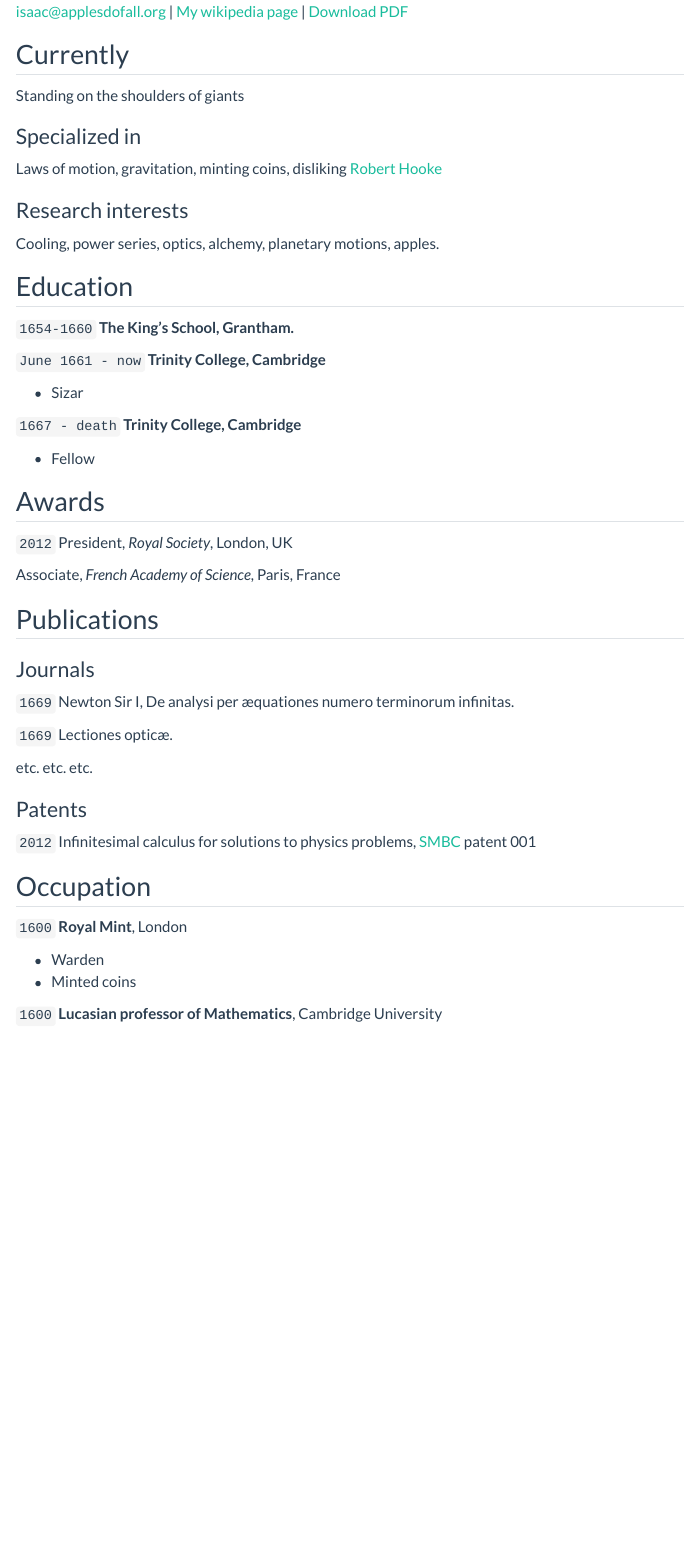
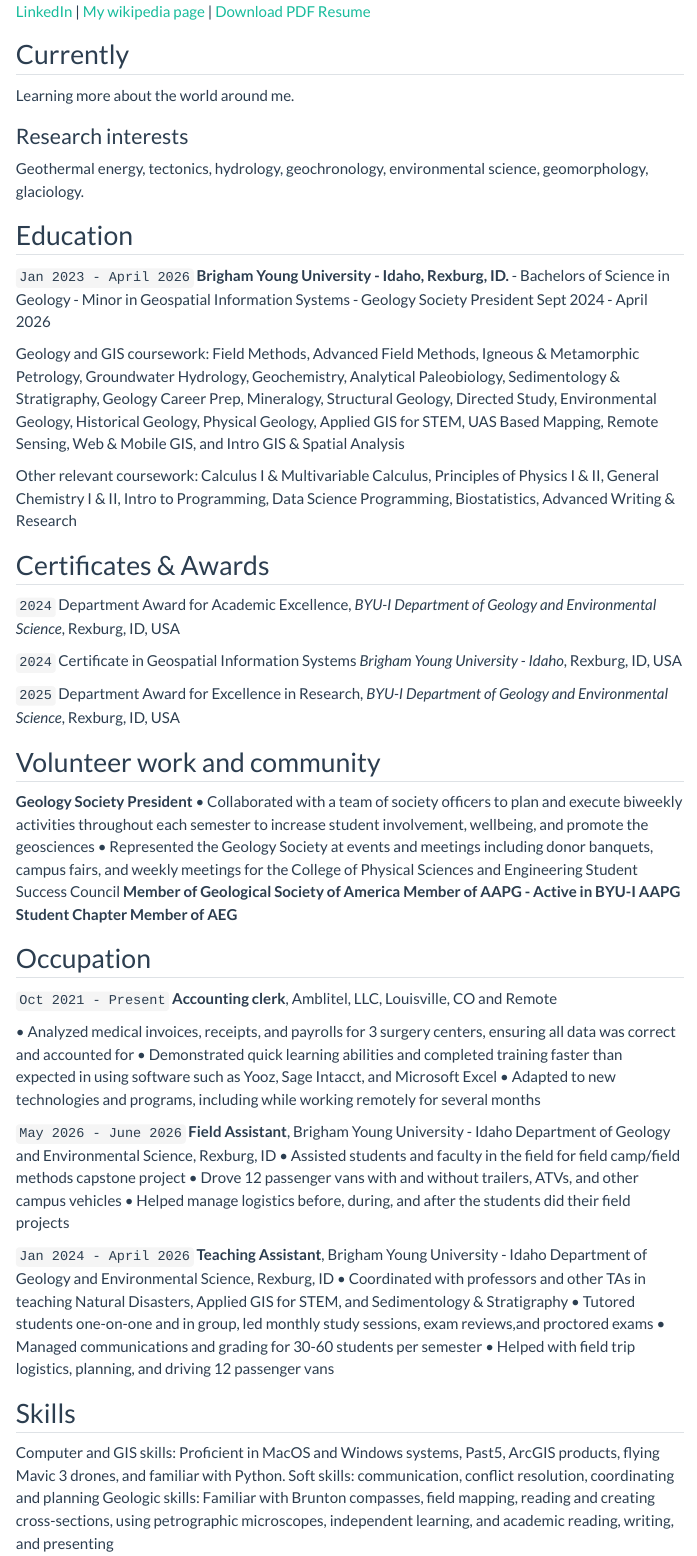
Before and after one commit to lnfitzmo/lnfitzmo.github.io, a Quarto document (resume.qmd): the page in a window 1100 px wide, from 170 px down. Rendered offline with R 4.5, knitr and Pandoc in place of Quarto, with nearby package versions; menus at the side of the page are left out.

Commit message:
Update resume.qmd
changes 1 of probably 2 to resume

```diff
--- a/resume.qmd
+++ b/resume.qmd
@@ -1,3 +1,2 @@
 ---
 layout: cv
-title: Isaac Newtons's CV
@@ -7,85 +7,89 @@ Physicist, Mathematician, Cambridge professor.
 
 <div id="webaddress">
-<a href="isaac@applesdofall.org">isaac@applesdofall.org</a>
+<a href="https://www.linkedin.com/in/lauren-nf-morris/">LinkedIn</a>
 | <a href="http://en.wikipedia.org/wiki/Isaac_Newton">My wikipedia page</a>
-<!-- | <a href="https://yourusername.github.io/datascience_portfolio/gh-pages/resume.pdf">Download PDF</a> -->
-| <a href="https://github.com/byuidatascience/datascience_portfolio/blob/gh-pages/resume.pdf">Download PDF</a>
+<!-- | <a href="https://lnfitzmo.github.io/datascience_portfolio/gh-pages/resume.pdf">Download PDF</a> -->
+| <a href="https://github.com/byuidatascience/datascience_portfolio/blob/gh-pages/resume.pdf">Download PDF Resume</a>
 </div>
 
 
 ## Currently
 
-Standing on the shoulders of giants
-
-### Specialized in
-
-Laws of motion, gravitation, minting coins, disliking [Robert Hooke](http://en.wikipedia.org/wiki/Robert_Hooke)
+Learning more about the world around me.
 
 
 ### Research interests
 
-Cooling, power series, optics, alchemy, planetary motions, apples.
+Geothermal energy, tectonics, hydrology, geochronology, environmental science, geomorphology, glaciology.
 
 
 ## Education
 
-`1654-1660`
-__The King's School, Grantham.__
+`Jan 2023 - April 2026`
+__Brigham Young University - Idaho, Rexburg, ID.__
+- Bachelors of Science in Geology
+- Minor in Geospatial Information Systems
+- Geology Society President Sept 2024 - April 2026
 
-`June 1661 - now`
-__Trinity College, Cambridge__
+Geology and GIS coursework:
+    Field Methods, Advanced Field Methods, Igneous & Metamorphic Petrology, Groundwater Hydrology, Geochemistry, Analytical Paleobiology, Sedimentology & Stratigraphy, Geology Career Prep, Mineralogy, Structural Geology, Directed Study, Environmental Geology, Historical Geology, Physical Geology, Applied GIS for STEM, UAS Based Mapping, Remote Sensing, Web & Mobile GIS, and Intro GIS & Spatial Analysis
 
-- Sizar
-
-`1667 - death`
-__Trinity College, Cambridge__
-
-- Fellow
+Other relevant coursework:
+    Calculus I & Multivariable Calculus, Principles of Physics I & II, General Chemistry I & II, Intro to Programming, Data Science Programming, Biostatistics, Advanced Writing & Research
 
 
 
-## Awards
+## Certificates & Awards
 
-`2012`
-President, *Royal Society*, London, UK
+`2024`
+Department Award for Academic Excellence, *BYU-I Department of Geology and Environmental Science*, Rexburg, ID, USA
 
-Associate, *French Academy of Science*, Paris, France
+`2024`
+Certificate in Geospatial Information Systems *Brigham Young University - Idaho*, Rexburg, ID, USA
+
+`2025`
+Department Award for Excellence in Research, *BYU-I Department of Geology and Environmental Science*, Rexburg, ID, USA
 
 
+## Volunteer work and community
+__Geology Society President__
+• Collaborated with a team of society officers to plan and execute biweekly activities throughout each semester to increase student involvement, wellbeing, and promote the geosciences
+• Represented the Geology Society at events and meetings including donor banquets, campus fairs, and weekly meetings for the College of Physical Sciences and Engineering Student Success Council
+__Member of Geological Society of America__
+__Member of AAPG - Active in BYU-I AAPG Student Chapter__
+__Member of AEG__
 
-## Publications
-
-<!-- A list is also available [online](http://scholar.google.co.uk/citations?user=LTOTl0YAAAAJ) -->
-
-### Journals
-
-`1669`
-Newton Sir I, De analysi per æquationes numero terminorum infinitas.
-
-`1669`
-Lectiones opticæ.
-
-etc. etc. etc.
-
-### Patents
-
-`2012`
-Infinitesimal calculus for solutions to physics problems, [SMBC](http://www.techdirt.com/articles/20121011/09312820678/if-patents-had-been-around-time-newton.shtml) patent 001
 
 
 ## Occupation
 
-`1600`
-__Royal Mint__, London
+`Oct 2021 - Present`
+__Accounting clerk__, Amblitel, LLC, Louisville, CO and Remote
 
-- Warden
-- Minted coins
+• Analyzed medical invoices, receipts, and payrolls for 3 surgery centers, ensuring all data was correct and accounted for
+• Demonstrated quick learning abilities and completed training faster than expected in using software such as Yooz, Sage Intacct, and Microsoft Excel
+• Adapted to new technologies and programs, including while working remotely for several months
 
-`1600`
-__Lucasian professor of Mathematics__, Cambridge University
+`May 2026 - June 2026`
+__Field Assistant__, Brigham Young University - Idaho Department of Geology and Environmental Science, Rexburg, ID
+• Assisted students and faculty in the field for field camp/field methods capstone project
+• Drove 12 passenger vans with and without trailers, ATVs, and other campus vehicles
+• Helped manage logistics before, during, and after the students did their field projects
 
+`Jan 2024 - April 2026`
+__Teaching Assistant__, Brigham Young University - Idaho Department of Geology and Environmental Science, Rexburg, ID
+• Coordinated with professors and other TAs in teaching Natural Disasters, Applied GIS for STEM, and Sedimentology & Stratigraphy
+• Tutored students one-on-one and in group, led monthly study sessions, exam reviews,and proctored exams
+• Managed communications and grading for 30-60 students per semester
+• Helped with field trip logistics, planning, and driving 12 passenger vans
+
+
+## Skills
+Computer and GIS skills: Proficient in MacOS and Windows systems, Past5, ArcGIS products, flying Mavic 3 drones, and familiar with Python.
+Soft skills: communication, conflict resolution, coordinating and planning
+Geologic skills: Familiar with Brunton compasses, field mapping, reading and creating cross-sections, using petrographic microscopes, independent learning, and academic reading, writing, and presenting
 
 
 <!-- ### Footer
 
-Last updated: May 2013 -->
+Last updated: April 2026 -->
```
Also changed, not shown: resume.qmd (5 more changed lines).
